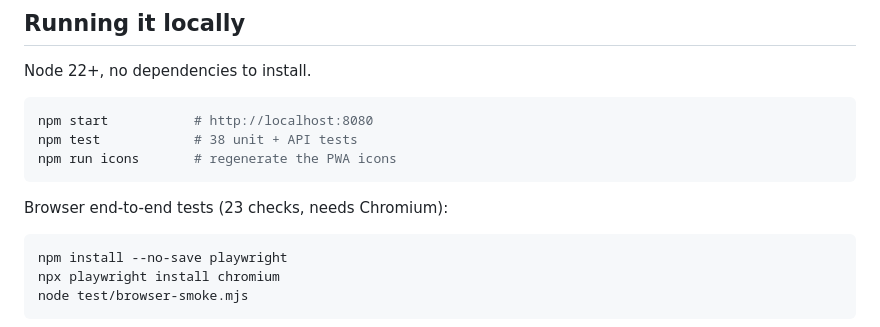
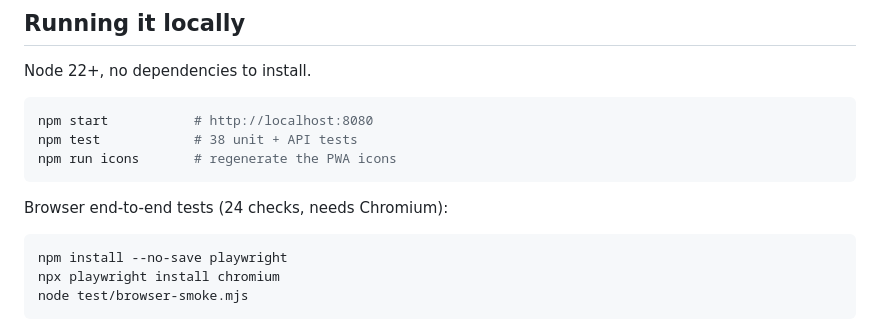
Before and after one commit to windoze95/forknife-67, a Markdown page: README.md, the part around the change. GitHub-like rendering.

Commit message:
docs: correct the browser test count in the README
The suite grew to 24 checks when the overlapping-sync regression test was
added, but the README still said 23. HANDOFF.md already had it right.

Co-Authored-By: Claude Opus 5 <noreply@anthropic.com>
Claude-Session: https://claude.ai/code/session_01QYWh7qtMWif32tNzZmMG7Z

````diff
--- a/README.md
+++ b/README.md
@@ -50,7 +50,7 @@ npm test            # 38 unit + API tests
 npm run icons       # regenerate the PWA icons
 ```
 
-Browser end-to-end tests (23 checks, needs Chromium):
+Browser end-to-end tests (24 checks, needs Chromium):
 
 ```bash
 npm install --no-save playwright
````
